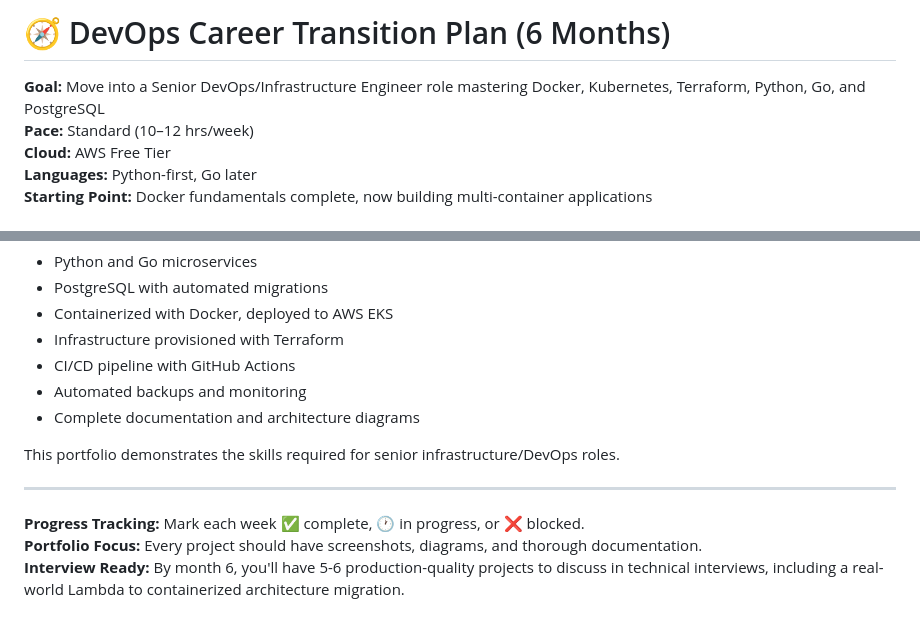
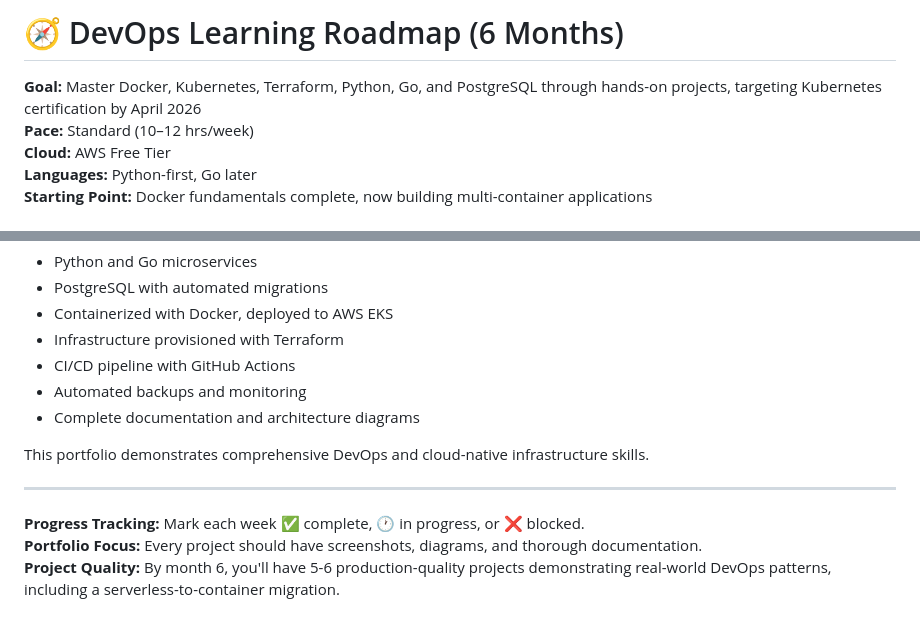
Before and after one commit to stillron/devops-learning-roadmap, a Markdown page: learning-plan.md, 2 parts joined by grey strips. Drawn GitHub-style.

```diff
--- a/learning-plan.md
+++ b/learning-plan.md
@@ -1,5 +1,5 @@
-# 🧭 DevOps Career Transition Plan (6 Months)
-**Goal:** Move into a Senior DevOps/Infrastructure Engineer role mastering Docker, Kubernetes, Terraform, Python, Go, and PostgreSQL
+# 🧭 DevOps Learning Roadmap (6 Months)
+**Goal:** Master Docker, Kubernetes, Terraform, Python, Go, and PostgreSQL through hands-on projects, targeting Kubernetes certification by April 2026
 **Pace:** Standard (10–12 hrs/week)
 **Cloud:** AWS Free Tier
 **Languages:** Python-first, Go later
@@ -959,10 +959,10 @@ A production-ready system demonstrating:
 - Automated backups and monitoring
 - Complete documentation and architecture diagrams
 
-This portfolio demonstrates the skills required for senior infrastructure/DevOps roles.
+This portfolio demonstrates comprehensive DevOps and cloud-native infrastructure skills.
 
 ---
 
 **Progress Tracking:** Mark each week ✅ complete, 🕐 in progress, or ❌ blocked.
 **Portfolio Focus:** Every project should have screenshots, diagrams, and thorough documentation.
-**Interview Ready:** By month 6, you'll have 5-6 production-quality projects to discuss in technical interviews, including a real-world Lambda to containerized architecture migration.
+**Project Quality:** By month 6, you'll have 5-6 production-quality projects demonstrating real-world DevOps patterns, including a serverless-to-container migration.
```
Also changed, not shown: README.md (+3 -3 lines).
